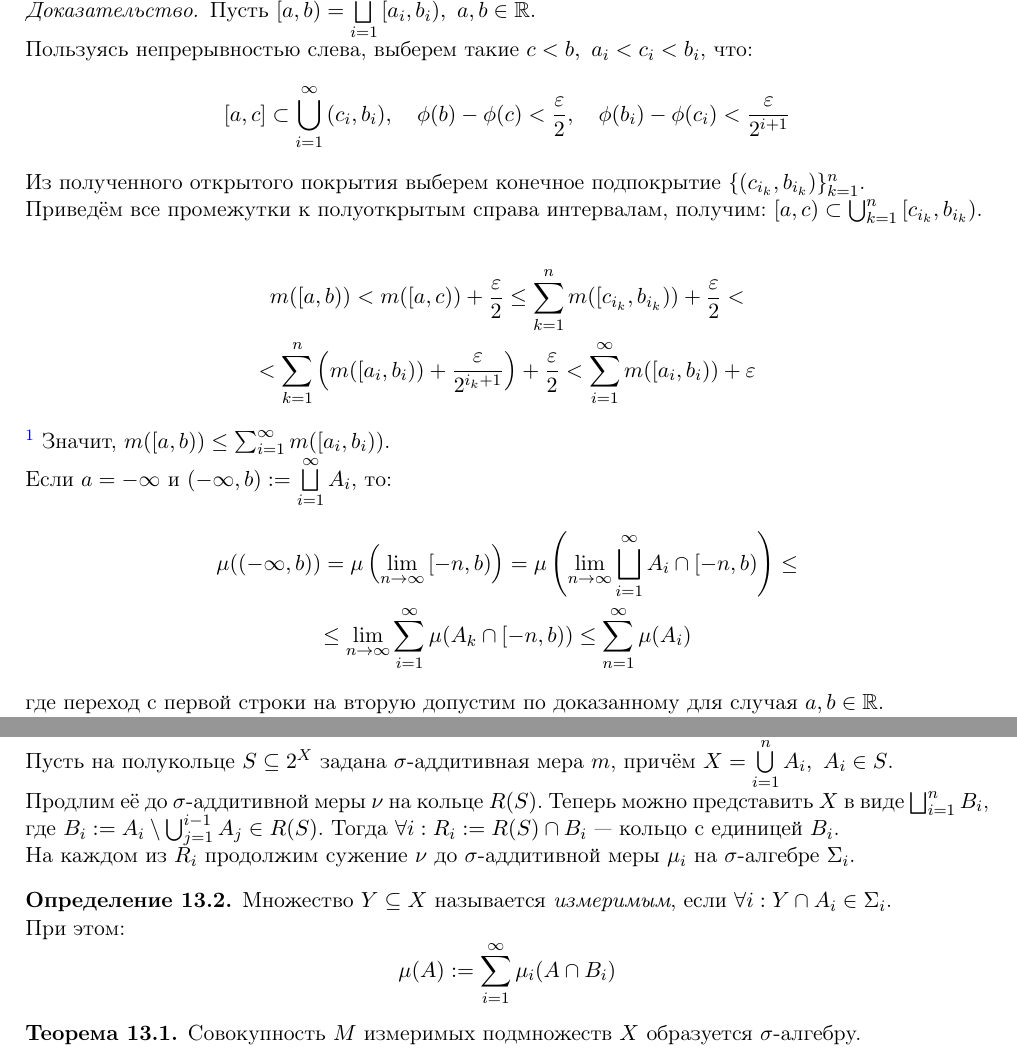
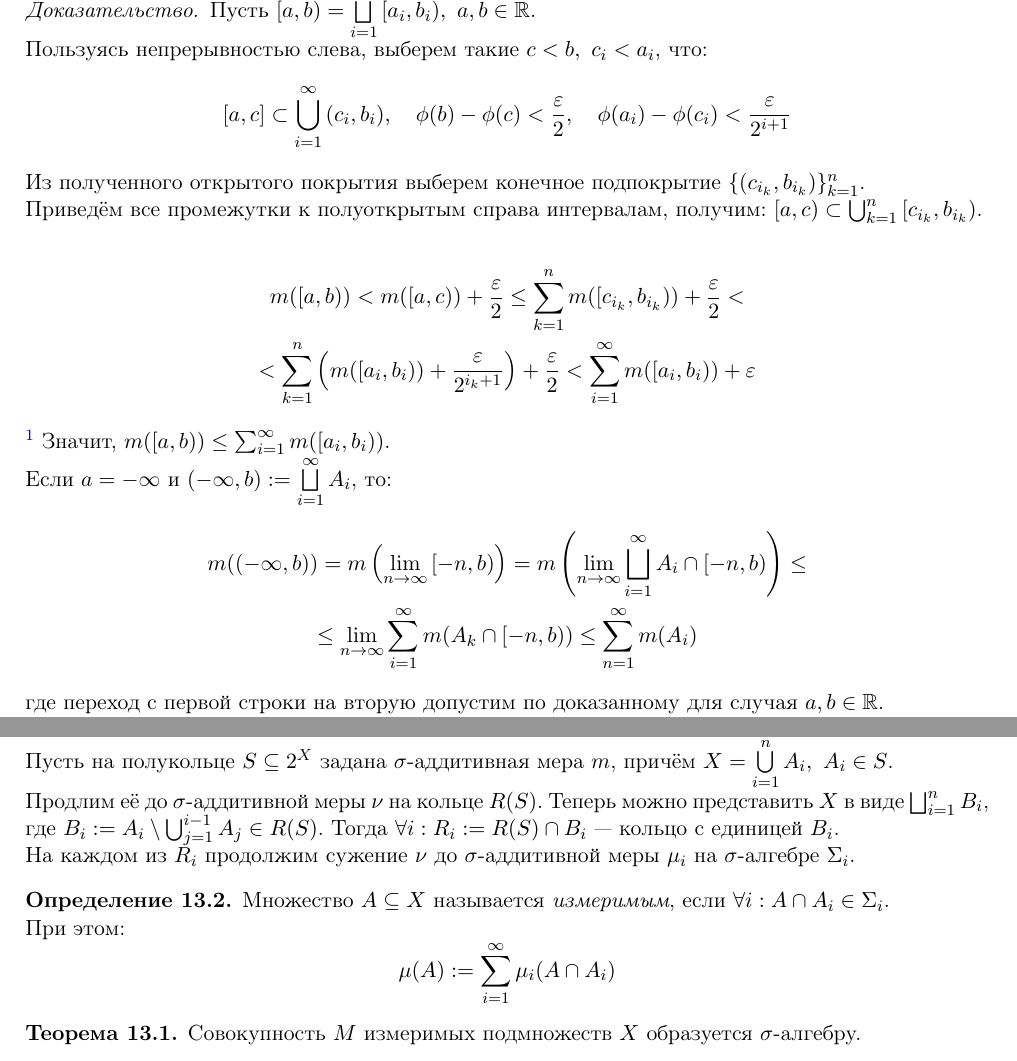
Before and after one commit to gostkin/StochasticDisciplinesMIPT, a LaTeX document (measure_theory.tex): two parts of pages 17 and 18 of 43, joined at a grey line, cut so that both start at the same text. Compiled offline with pdfLaTeX.

Commit message:
fixed typos

```diff
--- a/measure_theory.tex
+++ b/measure_theory.tex
@@ -607,9 +607,9 @@
 	\end{theorem}
 	\begin{proof}
 		Пусть $ [a, b) = \bigsqcup\limits_{i=1}^{\infty}{[a_{i}, b_{i})},\ a, b \in \Real $.\\
-		Пользуясь непрерывностью слева, выберем такие $ c < b,\ a_{i} < c_{i} < b_{i} $, что:
-		\begin{gather*}
-			[a, c] \subset \bigcup\limits_{i=1}^{\infty}{(c_{i}, b_{i})},\quad \phi(b)-\phi(c) < \frac{\eps}{2},\quad \phi(b_{i}) - \phi(c_{i}) < \frac{\eps}{2^{i+1}}
+		Пользуясь непрерывностью слева, выберем такие $ c < b,\  c_{i} < a_{i} $, что:
+		\begin{gather*}
+			[a, c] \subset \bigcup\limits_{i=1}^{\infty}{(c_{i}, b_{i})},\quad \phi(b)-\phi(c) < \frac{\eps}{2},\quad \phi(a_{i}) - \phi(c_{i}) < \frac{\eps}{2^{i+1}}
 		\end{gather*}
 		Из полученного открытого покрытия выберем конечное подпокрытие $ \{ (c_{i_{k}}, b_{i_{k}})\}_{k=1}^{n} $.\\
 		Приведём все промежутки к полуоткрытым справа интервалам, получим: $ [a, c) \subset \bigcup_{k=1}^{n}{ [c_{i_{k}}, b_{i_{k}} )} $.\\
@@ -624,8 +624,8 @@
 		Значит, $ m([a, b)) \le \sum_{i=1}^{\infty}{m([a_{i}, b_{i}))} $.\\
 		Если $ a = -\infty $ и $ (-\infty, b) := \bigsqcup\limits_{i=1}^{\infty}{A_{i}} $, то:
 		\begin{gather*}
-			\mu((-\infty, b)) = \mu\left (\lim\limits_{n\to\infty}{[-n, b)}\right ) = \mu\left (\lim\limits_{n\to\infty}{\bigsqcup\limits_{i=1}^{\infty} A_{i} \cap [-n, b)}\right ) \le\\
-			\le  \lim\limits_{n\to\infty}{\sum\limits_{i=1}^{\infty}\mu(A_{k} \cap [-n, b))} \le \sum\limits_{n=1}^{\infty}\mu(A_{i})
+			m((-\infty, b)) = m\left (\lim\limits_{n\to\infty}{[-n, b)}\right ) = m\left (\lim\limits_{n\to\infty}{\bigsqcup\limits_{i=1}^{\infty} A_{i} \cap [-n, b)}\right ) \le\\
+			\le  \lim\limits_{n\to\infty}{\sum\limits_{i=1}^{\infty}m(A_{k} \cap [-n, b))} \le \sum\limits_{n=1}^{\infty}m(A_{i})
 		\end{gather*}
 		где переход с первой строки на вторую допустим по доказанному для случая $ a, b \in \Real $.\\
 		Доказательство для случая $ b = +\infty $ аналогично.\\
@@ -648,8 +648,8 @@
 		На каждом из $ R_{i} $ продолжим сужение $ \nu $ до $ \sigma $-аддитивной меры $ \mu_{i} $ на $ \sigma $-алгебре $ \Sigma_{i} $.
 	\end{definition}
 	\begin{definition}
-		Множество $ Y \subseteq X $ называется \textit{измеримым}, если $ \forall i: Y \cap A_{i} \in \Sigma_{i} $.\\
-		При этом: \[ \mu(A) := \sum_{i=1}^{\infty}{\mu_{i}(A \cap B_{i})} \]
+		Множество $ A \subseteq X $ называется \textit{измеримым}, если $ \forall i: A \cap A_{i} \in \Sigma_{i} $.\\
+		При этом: \[ \mu(A) := \sum_{i=1}^{\infty}{\mu_{i}(A \cap A_{i})} \]
 	\end{definition}
 	\begin{theorem}
 		Совокупность $ M $ измеримых подмножеств $ X $ образуется $ \sigma $-алгебру.
```
Also changed, not shown: measure_theory.pdf.
